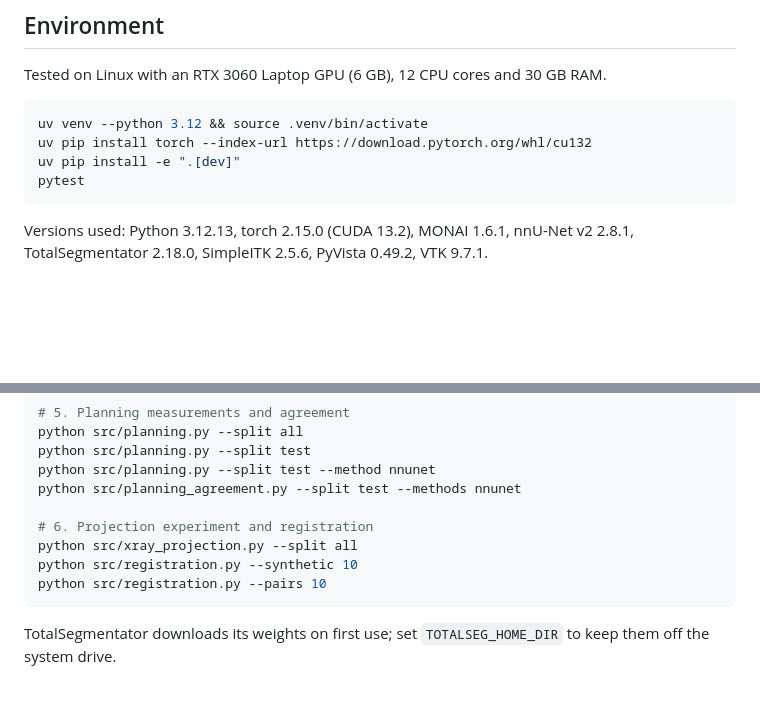
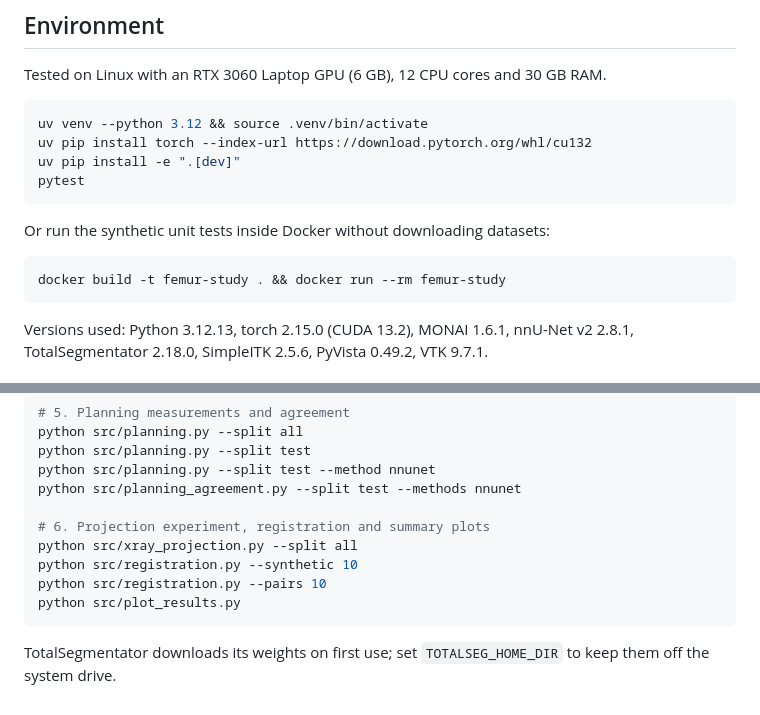
Before and after one commit to ToniBirat7/lower-limb-femur-study, a Markdown page: docs/SETUP.md, 2 parts joined by grey strips. Rendered like a GitHub page; blank space fills up the shorter version.

````diff
--- a/docs/SETUP.md
+++ b/docs/SETUP.md
@@ -9,6 +9,12 @@ uv venv --python 3.12 && source .venv/bin/activate
 uv pip install torch --index-url https://download.pytorch.org/whl/cu132
 uv pip install -e ".[dev]"
 pytest
+```
+
+Or run the synthetic unit tests inside Docker without downloading datasets:
+
+```bash
+docker build -t femur-study . && docker run --rm femur-study
 ```
 
 Versions used: Python 3.12.13, torch 2.15.0 (CUDA 13.2), MONAI 1.6.1, nnU-Net v2 2.8.1, TotalSegmentator 2.18.0, SimpleITK 2.5.6, PyVista 0.49.2, VTK 9.7.1.
@@ -69,10 +75,11 @@ python src/planning.py --split test
 python src/planning.py --split test --method nnunet
 python src/planning_agreement.py --split test --methods nnunet
 
-# 6. Projection experiment and registration
+# 6. Projection experiment, registration and summary plots
 python src/xray_projection.py --split all
 python src/registration.py --synthetic 10
 python src/registration.py --pairs 10
+python src/plot_results.py
 ```
 
 TotalSegmentator downloads its weights on first use; set `TOTALSEG_HOME_DIR` to keep them off the system drive.
````
Also changed, not shown: README.md (+14 -1 lines), figures/planning_agreement.png (added), figures/segmentation_test.png (added), 3 other files.
